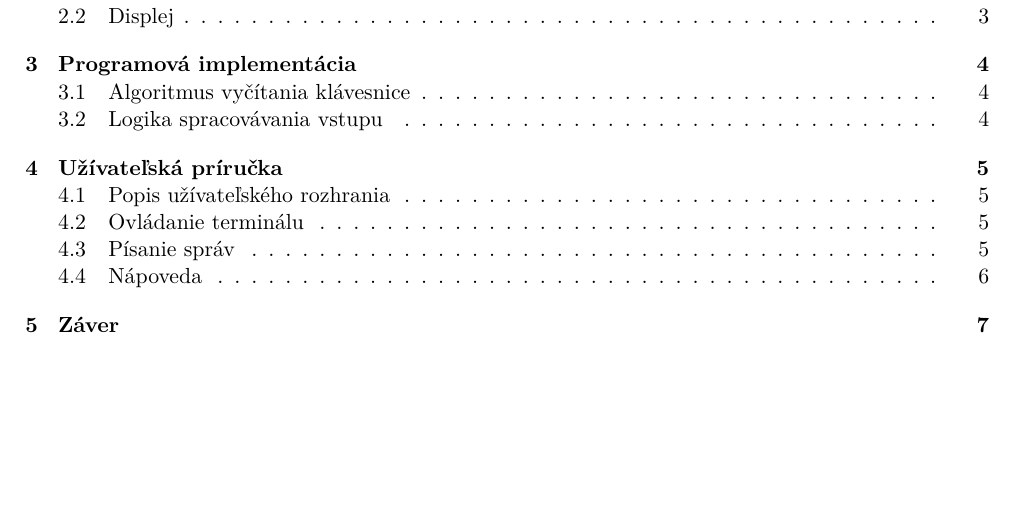
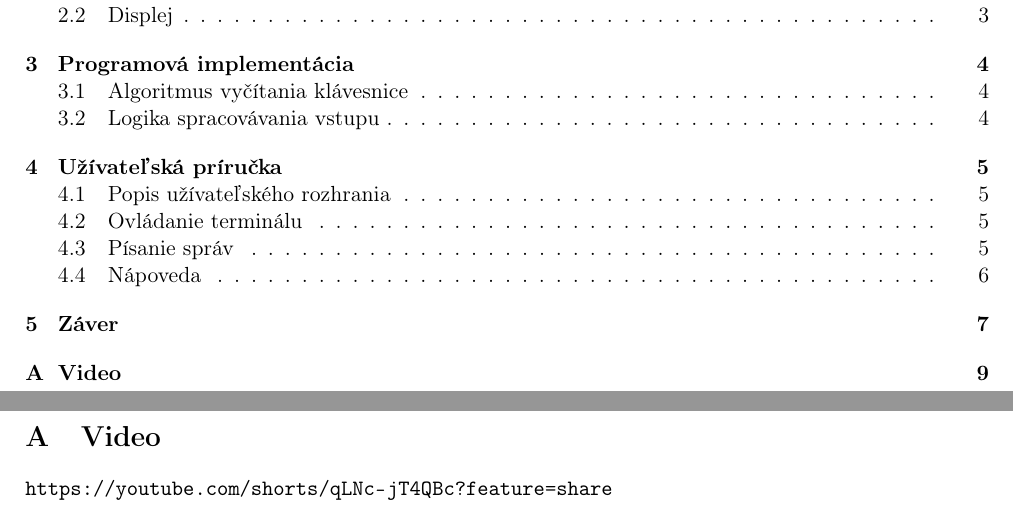
Before and after one commit to ppatrik-dev/sms-terminal, a LaTeX document (doc/main.tex): part of page 2 of 9 before the commit and two parts of pages 2 and 10 of 10 after it, the two joined at a grey line, cut so that both start at the same text, the shorter picture padded with empty space. Compiled offline with pdfLaTeX.

Commit message:
docs: add video link to pdf document

```diff
--- a/doc/main.tex
+++ b/doc/main.tex
@@ -4,7 +4,7 @@
 \usepackage[a4paper, text={17cm, 24cm}, left=2cm, top=3cm]{geometry}
 \usepackage[utf8]{inputenc}
 \usepackage[T1]{fontenc}
-\usepackage{lmodern}
+\usepackage[slovak]{babel}
 \usepackage{csquotes}
 \usepackage[backend=biber,style=numeric]{biblatex}
 \addbibresource{references.bib}
@@ -15,6 +15,7 @@
 \usepackage{blindtext}
 \setlength{\parindent}{0pt}
 \usepackage[hidelinks]{hyperref}
+\usepackage{url}
 \usepackage{tikz}
 \usetikzlibrary{positioning}
 \usepackage{caption}
@@ -301,4 +302,9 @@ V rámci projektu sa podarilo úspešne navrhnúť a implementovať textový ter
 \newpage
 \printbibliography
 
+\newpage
+\appendix
+\section{Video}
+\url{https://youtube.com/shorts/qLNc-jT4QBc?feature=share}
+
 \end{document}
```
Also changed, not shown: manual.pdf.
